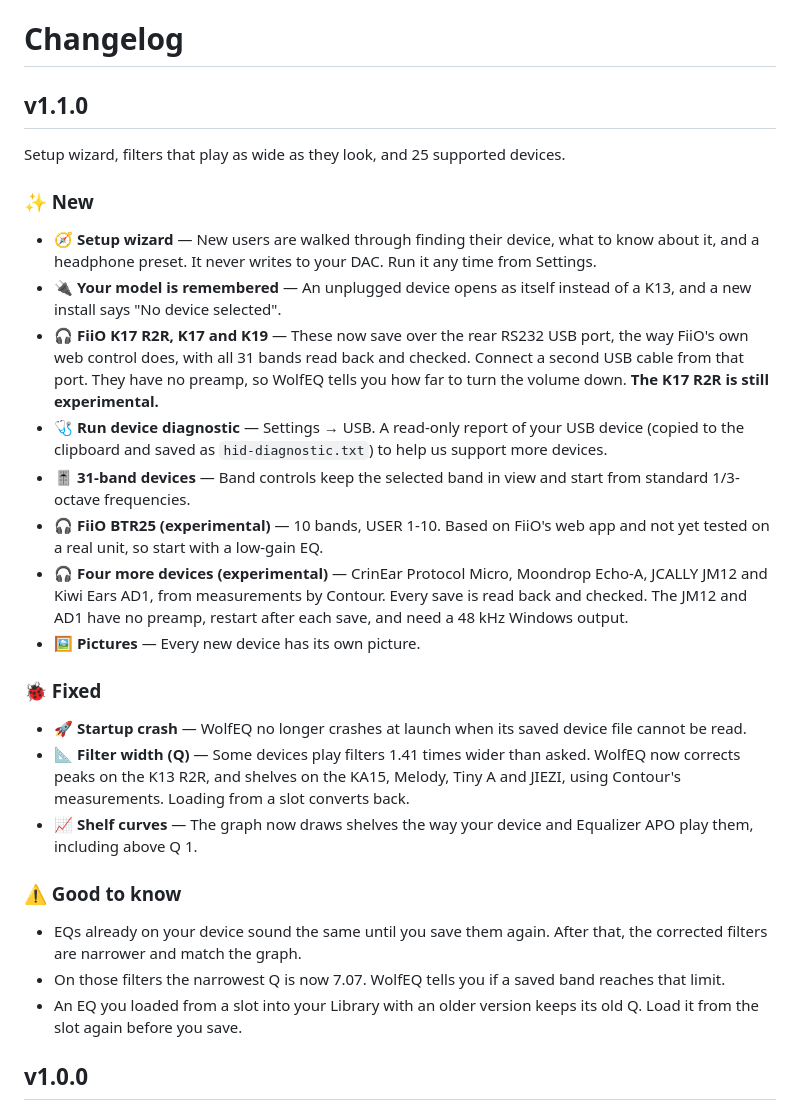
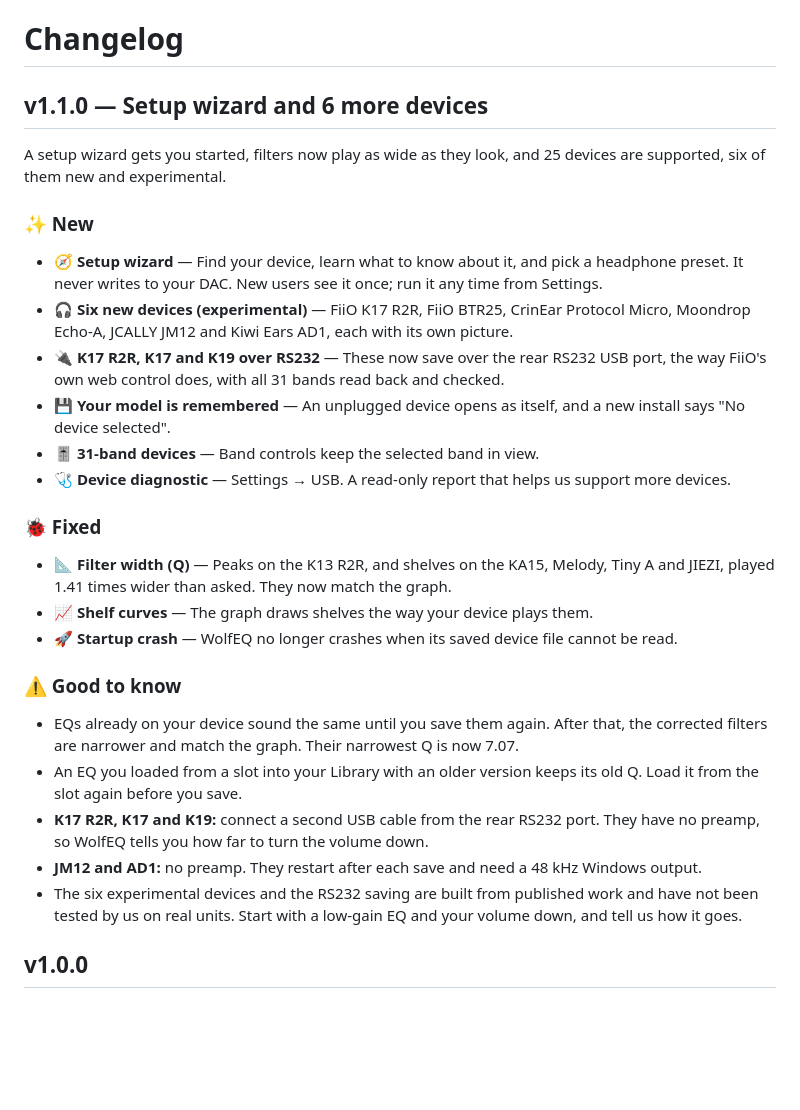
Before and after one commit to audioslayer/wolfeq, a Markdown page: CHANGELOG.md, the part around the change. Rendered like a GitHub page; blank space fills up the shorter version.

Commit message:
Docs: 1.1.0 release notes, changelog and wizard screenshot
Co-Authored-By: Claude Opus 5.5 <noreply@anthropic.com>

```diff
--- a/CHANGELOG.md
+++ b/CHANGELOG.md
@@ -1,31 +1,31 @@
 # Changelog
 
-## v1.1.0
+## v1.1.0 — Setup wizard and 6 more devices
 
-Setup wizard, filters that play as wide as they look, and 25 supported devices.
+A setup wizard gets you started, filters now play as wide as they look, and 25 devices are supported, six of them new and experimental.
 
 ### ✨ New
 
-- 🧭 **Setup wizard** — New users are walked through finding their device, what to know about it, and a headphone preset. It never writes to your DAC. Run it any time from Settings.
-- 🔌 **Your model is remembered** — An unplugged device opens as itself instead of a K13, and a new install says "No device selected".
-- 🎧 **FiiO K17 R2R, K17 and K19** — These now save over the rear RS232 USB port, the way FiiO's own web control does, with all 31 bands read back and checked. Connect a second USB cable from that port. They have no preamp, so WolfEQ tells you how far to turn the volume down. **The K17 R2R is still experimental.**
-- 🩺 **Run device diagnostic** — Settings → USB. A read-only report of your USB device (copied to the clipboard and saved as `hid-diagnostic.txt`) to help us support more devices.
-- 🎚️ **31-band devices** — Band controls keep the selected band in view and start from standard 1/3-octave frequencies.
-- 🎧 **FiiO BTR25 (experimental)** — 10 bands, USER 1-10. Based on FiiO's web app and not yet tested on a real unit, so start with a low-gain EQ.
-- 🎧 **Four more devices (experimental)** — CrinEar Protocol Micro, Moondrop Echo-A, JCALLY JM12 and Kiwi Ears AD1, from measurements by Contour. Every save is read back and checked. The JM12 and AD1 have no preamp, restart after each save, and need a 48 kHz Windows output.
-- 🖼️ **Pictures** — Every new device has its own picture.
+- 🧭 **Setup wizard** — Find your device, learn what to know about it, and pick a headphone preset. It never writes to your DAC. New users see it once; run it any time from Settings.
+- 🎧 **Six new devices (experimental)** — FiiO K17 R2R, FiiO BTR25, CrinEar Protocol Micro, Moondrop Echo-A, JCALLY JM12 and Kiwi Ears AD1, each with its own picture.
+- 🔌 **K17 R2R, K17 and K19 over RS232** — These now save over the rear RS232 USB port, the way FiiO's own web control does, with all 31 bands read back and checked.
+- 💾 **Your model is remembered** — An unplugged device opens as itself, and a new install says "No device selected".
+- 🎚️ **31-band devices** — Band controls keep the selected band in view.
+- 🩺 **Device diagnostic** — Settings → USB. A read-only report that helps us support more devices.
 
 ### 🐞 Fixed
 
-- 🚀 **Startup crash** — WolfEQ no longer crashes at launch when its saved device file cannot be read.
-- 📐 **Filter width (Q)** — Some devices play filters 1.41 times wider than asked. WolfEQ now corrects peaks on the K13 R2R, and shelves on the KA15, Melody, Tiny A and JIEZI, using Contour's measurements. Loading from a slot converts back.
-- 📈 **Shelf curves** — The graph now draws shelves the way your device and Equalizer APO play them, including above Q 1.
+- 📐 **Filter width (Q)** — Peaks on the K13 R2R, and shelves on the KA15, Melody, Tiny A and JIEZI, played 1.41 times wider than asked. They now match the graph.
+- 📈 **Shelf curves** — The graph draws shelves the way your device plays them.
+- 🚀 **Startup crash** — WolfEQ no longer crashes when its saved device file cannot be read.
 
 ### ⚠️ Good to know
 
-- EQs already on your device sound the same until you save them again. After that, the corrected filters are narrower and match the graph.
-- On those filters the narrowest Q is now 7.07. WolfEQ tells you if a saved band reaches that limit.
+- EQs already on your device sound the same until you save them again. After that, the corrected filters are narrower and match the graph. Their narrowest Q is now 7.07.
 - An EQ you loaded from a slot into your Library with an older version keeps its old Q. Load it from the slot again before you save.
+- **K17 R2R, K17 and K19:** connect a second USB cable from the rear RS232 port. They have no preamp, so WolfEQ tells you how far to turn the volume down.
+- **JM12 and AD1:** no preamp. They restart after each save and need a 48 kHz Windows output.
+- The six experimental devices and the RS232 saving are built from published work and have not been tested by us on real units. Start with a low-gain EQ and your volume down, and tell us how it goes.
 
 ## v1.0.0
 
```
Also changed, not shown: README.md (+2 -0 lines), docs/releases/v1.1.0.md (+2 -0 lines), docs/images/setup-wizard-1.1.png (added).
